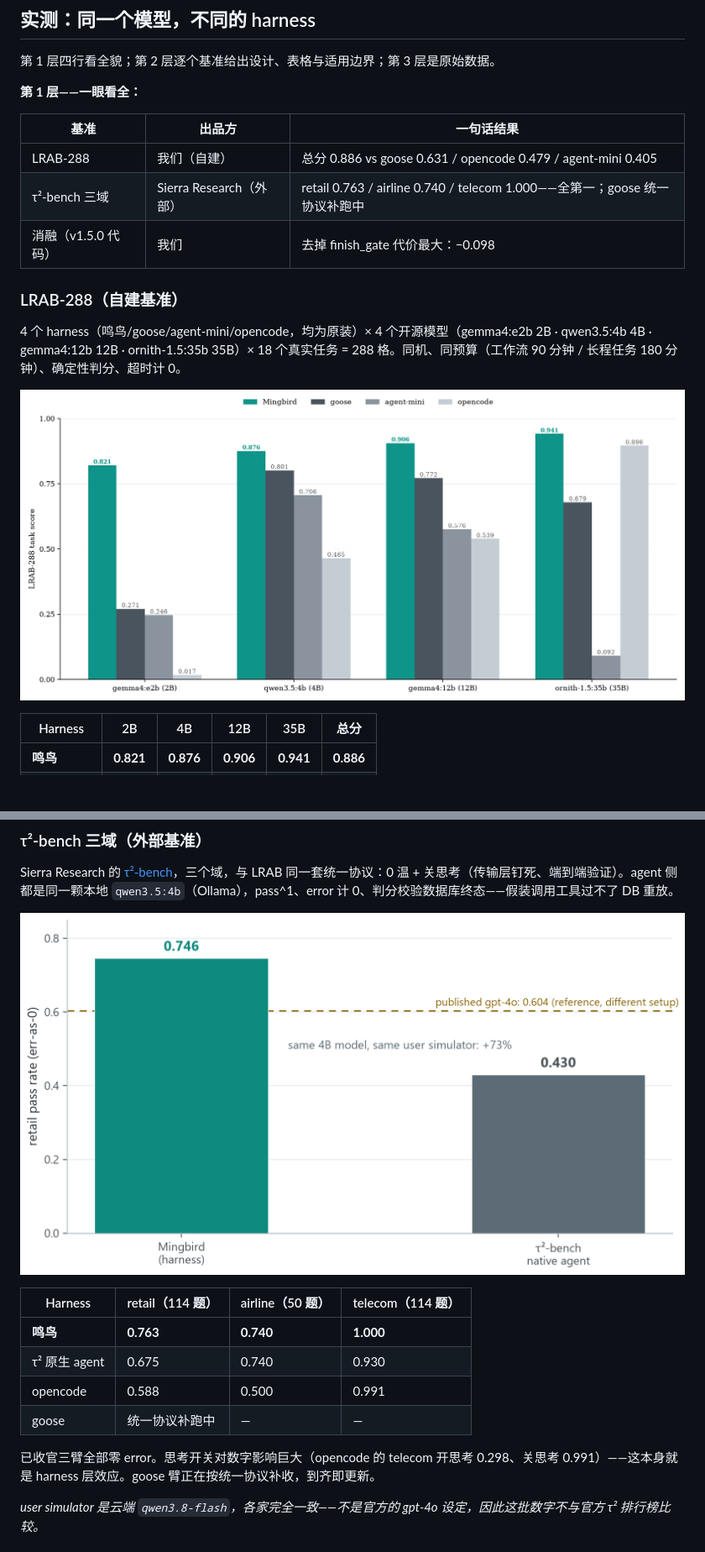
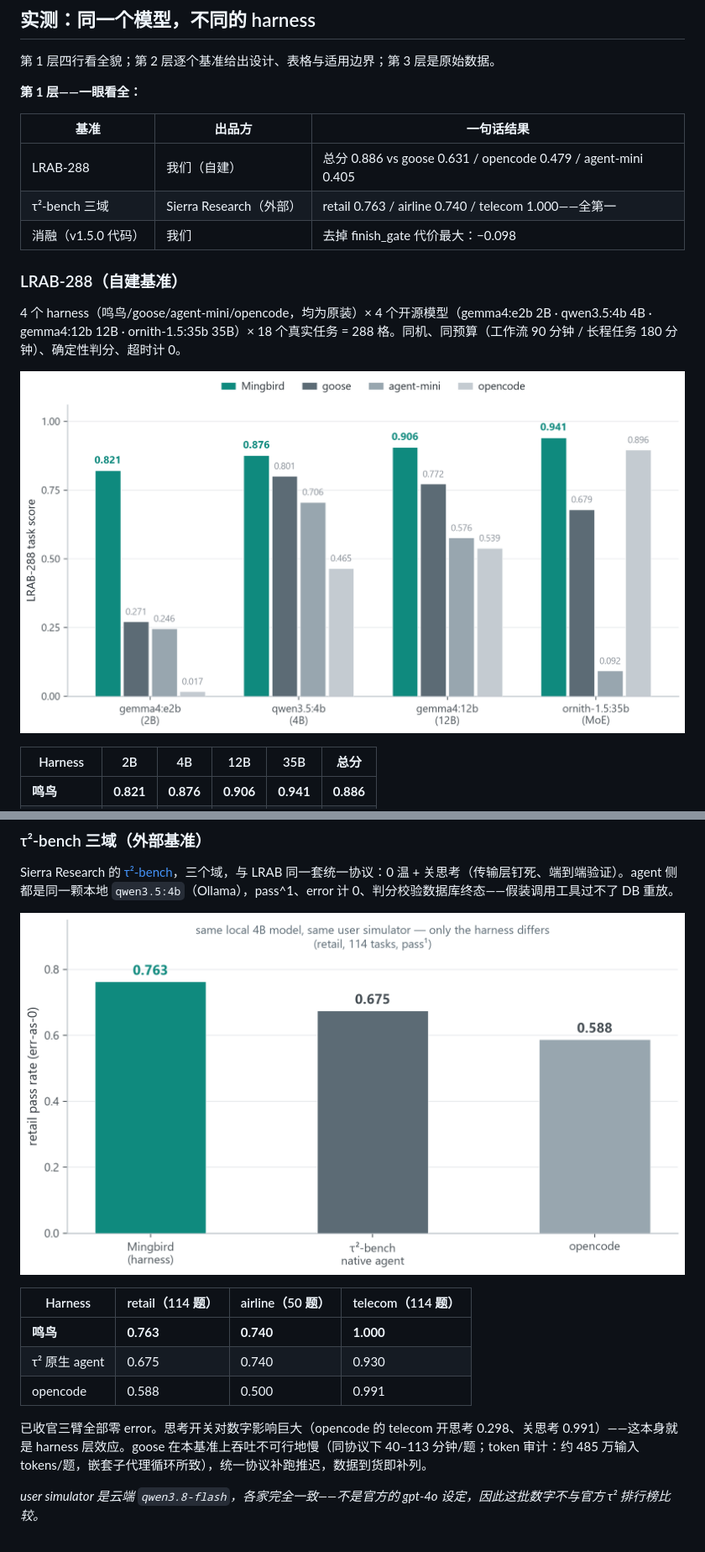
Before and after one commit to Mingbird/Mingbird-agent, a Markdown page: README_zh.md, 2 parts joined by grey strips. Shown at 84% size. GitHub-like rendering; pictures changed too: docs/assets/lrab_by_model.png, docs/assets/tau2_headline.png; blank space fills up the shorter version.

```diff
--- a/README_zh.md
+++ b/README_zh.md
@@ -54,7 +54,7 @@
 | 基准 | 出品方 | 一句话结果 |
 |---|---|---|
 | LRAB-288 | 我们（自建） | 总分 0.886 vs goose 0.631 / opencode 0.479 / agent-mini 0.405 |
-| τ²-bench 三域 | Sierra Research（外部） | retail 0.763 / airline 0.740 / telecom 1.000——全第一；goose 统一协议补跑中 |
+| τ²-bench 三域 | Sierra Research（外部） | retail 0.763 / airline 0.740 / telecom 1.000——全第一 |
 | 消融（v1.5.0 代码） | 我们 | 去掉 finish_gate 代价最大：−0.098 |
 
 ### LRAB-288（自建基准）
@@ -87,9 +87,8 @@ Sierra Research 的 [τ²-bench](https://github.com/sierra-research/tau2-bench)
 | **鸣鸟** | **0.763** | **0.740** | **1.000** |
 | τ² 原生 agent | 0.675 | 0.740 | 0.930 |
 | opencode | 0.588 | 0.500 | 0.991 |
-| goose | 统一协议补跑中 | — | — |
 
-已收官三臂全部零 error。思考开关对数字影响巨大（opencode 的 telecom 开思考 0.298、关思考 0.991）——这本身就是 harness 层效应。goose 臂正在按统一协议补收，到齐即更新。
+已收官三臂全部零 error。思考开关对数字影响巨大（opencode 的 telecom 开思考 0.298、关思考 0.991）——这本身就是 harness 层效应。goose 在本基准上吞吐不可行地慢（同协议下 40–113 分钟/题；token 审计：约 485 万输入 tokens/题，嵌套子代理循环所致），统一协议补跑推迟，数据到货即补列。
 
 *user simulator 是云端 `qwen3.8-flash`，各家完全一致——不是官方的 gpt-4o 设定，因此这批数字不与官方 τ² 排行榜比较。*
 
```
Also changed, not shown: README.md (+2 -3 lines), benchmarks/README.md (+1 -2 lines), docs/assets/lrab_overall.png.
